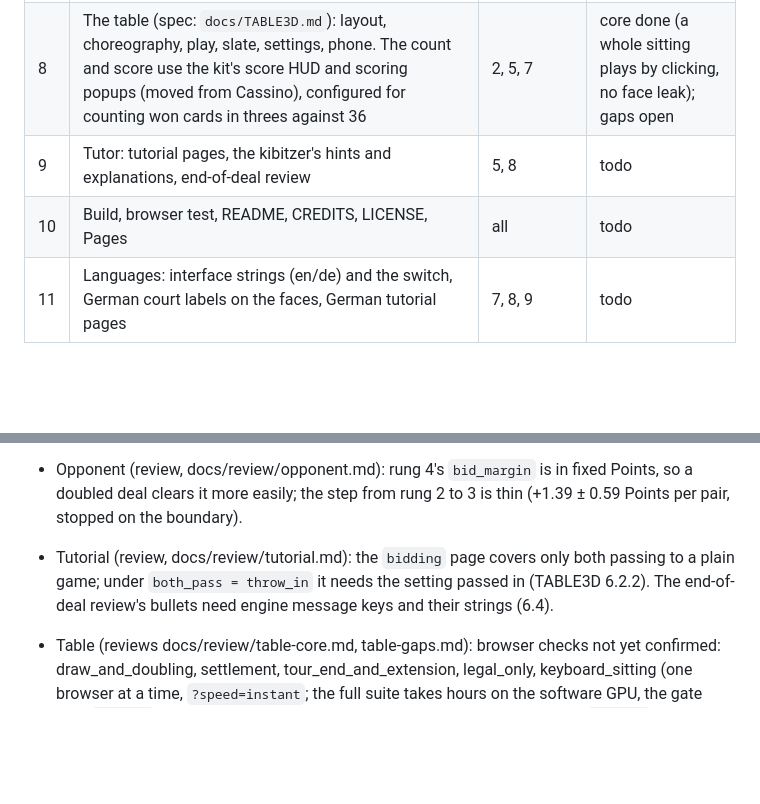
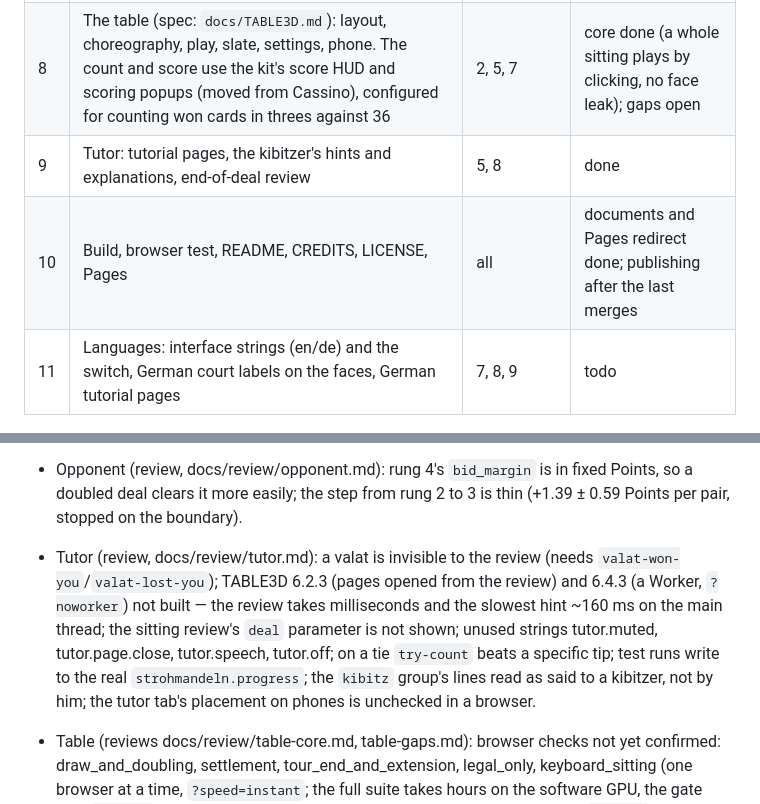
Before and after one commit to abartnof/strohmandeln, a Markdown page: PLAN.md, 2 parts joined by grey strips. Rendered like a GitHub page; blank space fills up the shorter version.

Commit message:
Plan: work package 9 done; the tutor's open items
Co-Authored-By: Claude Opus 5.5 <noreply@anthropic.com>
Claude-Session: https://claude.ai/code/session_01UKVbJJrgrbPYFmY2QB3KJD

```diff
--- a/PLAN.md
+++ b/PLAN.md
@@ -44,8 +44,8 @@ terminal client. Built on the parts of Cassino and Piquet that carry over.
 | 6 | Computer opponent: a ladder of rungs, each measured against the one below (`docs/OPPONENT.md`) | 4 | done |
 | 7 | Card faces: 54 large-type faces and a back, drawn at runtime (`docs/img/faces.png`) | 2 | done |
 | 8 | The table (spec: `docs/TABLE3D.md`): layout, choreography, play, slate, settings, phone. The count and score use the kit's score HUD and scoring popups (moved from Cassino), configured for counting won cards in threes against 36 | 2, 5, 7 | core done (a whole sitting plays by clicking, no face leak); gaps open |
-| 9 | Tutor: tutorial pages, the kibitzer's hints and explanations, end-of-deal review | 5, 8 | todo |
-| 10 | Build, browser test, README, CREDITS, LICENSE, Pages | all | todo |
+| 9 | Tutor: tutorial pages, the kibitzer's hints and explanations, end-of-deal review | 5, 8 | done |
+| 10 | Build, browser test, README, CREDITS, LICENSE, Pages | all | documents and Pages redirect done; publishing after the last merges |
 | 11 | Languages: interface strings (en/de) and the switch, German court labels on the faces, German tutorial pages | 7, 8, 9 | todo |
 
 ## Open
@@ -58,7 +58,7 @@ terminal client. Built on the parts of Cassino and Piquet that carry over.
 
 - Opponent (review, docs/review/opponent.md): rung 4's `bid_margin` is in fixed Points, so a doubled deal clears it more easily; the step from rung 2 to 3 is thin (+1.39 ± 0.59 Points per pair, stopped on the boundary).
 
-- Tutorial (review, docs/review/tutorial.md): the `bidding` page covers only both passing to a plain game; under `both_pass = throw_in` it needs the setting passed in (TABLE3D 6.2.2). The end-of-deal review's bullets need engine message keys and their strings (6.4).
+- Tutor (review, docs/review/tutor.md): a valat is invisible to the review (needs `valat-won-you`/`valat-lost-you`); TABLE3D 6.2.3 (pages opened from the review) and 6.4.3 (a Worker, `?noworker`) not built — the review takes milliseconds and the slowest hint ~160 ms on the main thread; the sitting review's `deal` parameter is not shown; unused strings tutor.muted, tutor.page.close, tutor.speech, tutor.off; on a tie `try-count` beats a specific tip; test runs write to the real `strohmandeln.progress`; the `kibitz` group's lines read as said to a kibitzer, not by him; the tutor tab's placement on phones is unchecked in a browser.
 
 - Table (reviews docs/review/table-core.md, table-gaps.md): browser checks not yet confirmed: draw_and_doubling, settlement, tour_end_and_extension, legal_only, keyboard_sitting (one browser at a time, `?speed=instant`; the full suite takes hours on the software GPU, the gate runs `--quick`); drag, shake and the card lists are covered by unit tests and `--quick` only. Spec clauses not met: 2.3.1 the human's last two cards shown singly; 2.4 the valat chip lacks its value; 2.1 void deal shows the opponent's backs only (the protocol carries no cards); 1.5.5 dialogue placement rough; 3.1.2 the dragged card does not follow the finger; review item 16 (an open dialog closes on a language switch; scheduled popups and the HUD's bonus lines keep or lose the old language); the card lists keep the last focus highlighted after Tab leaves; portrait phone layout first-pass; tests 10.4–10.6. Desktop "Auto" faces are now Classic, Jumbo on touch. Browser seeds depend on the opponent at `?level=1`; a change to the opponent or the deal needs a rescan.
 
```
